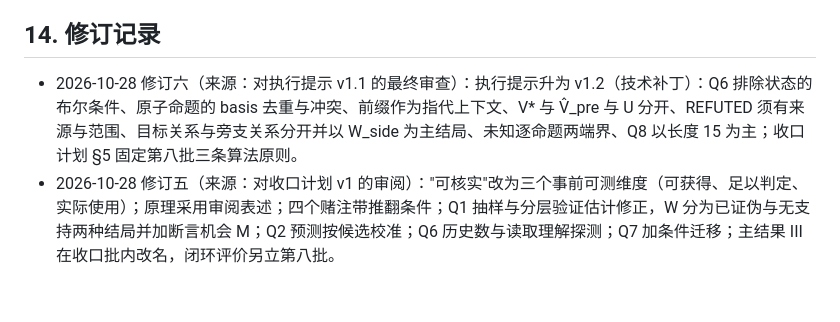
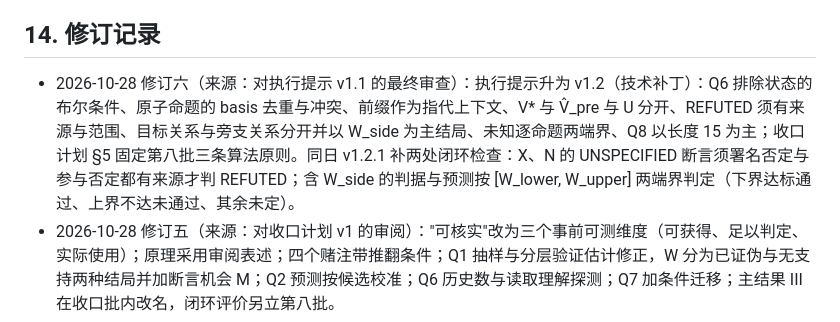
Before and after one commit to Singularity12122005/vibethinker, a Markdown page: docs/research/sycophancy-phase0-research-plan.md, the part around the change. GitHub-like rendering; blank space fills up the shorter version.

```diff
--- a/docs/research/sycophancy-phase0-research-plan.md
+++ b/docs/research/sycophancy-phase0-research-plan.md
@@ -129,7 +129,7 @@ R_info(X) = ½ (E|b| − E|E[b|X]|)。
 
 ## 14. 修订记录
 
-- 2026-10-28 修订六（来源：对执行提示 v1.1 的最终审查）：执行提示升为 v1.2（技术补丁）：Q6 排除状态的布尔条件、原子命题的 basis 去重与冲突、前缀作为指代上下文、V* 与 V̂_pre 与 U 分开、REFUTED 须有来源与范围、目标关系与旁支关系分开并以 W_side 为主结局、未知逐命题两端界、Q8 以长度 15 为主；收口计划 §5 固定第八批三条算法原则。
+- 2026-10-28 修订六（来源：对执行提示 v1.1 的最终审查）：执行提示升为 v1.2（技术补丁）：Q6 排除状态的布尔条件、原子命题的 basis 去重与冲突、前缀作为指代上下文、V* 与 V̂_pre 与 U 分开、REFUTED 须有来源与范围、目标关系与旁支关系分开并以 W_side 为主结局、未知逐命题两端界、Q8 以长度 15 为主；收口计划 §5 固定第八批三条算法原则。同日 v1.2.1 补两处闭环检查：X、N 的 UNSPECIFIED 断言须署名否定与参与否定都有来源才判 REFUTED；含 W_side 的判据与预测按 [W_lower, W_upper] 两端界判定（下界达标通过、上界不达未通过、其余未定）。
 - 2026-10-28 修订五（来源：对收口计划 v1 的审阅）："可核实"改为三个事前可测维度（可获得、足以判定、实际使用）；原理采用审阅表述；四个赌注带推翻条件；Q1 抽样与分层验证估计修正，W 分为已证伪与无支持两种结局并加断言机会 M；Q2 预测按候选校准；Q6 历史数与读取理解探测；Q7 加条件迁移；主结果 III 在收口批内改名，闭环评价另立第八批。
 - 2026-10-28 修订四（来源：第六批 G 结果与对 §22 的审阅）：收口批改为四阶段带门槛的计划（`sycophancy-phase0-batch7-closure-plan.md`），严格关系标签为所有 W 层结论的共同门槛，第五批核心格与 G1-S 同为第一优先，固定答案与证据约束实验条件触发；候选统一原理"可验证性加权的顺应"写入，作为可证伪假设而非结论；主结果三改为行为边界措辞；冻结模型比较的相对胜出不再作为两种内部处理方式的证据，另加默认不采纳基线作事后诊断。
 - 2026-10-27 修订三（来源：对执行提示 v2 的审阅）：§6 的两模型比较采用完整链式分解为共同评分对象；B 为整条回答共享一种潜在处理方式的混合，端点不随干预变化，不嵌套 A′；干预用共用特征编码以外推未见干预（A0）；k 定义为当前完整问题下的干净首答正确率，文献域有变化、可估计。执行提示升为 v3。
```
Also changed, not shown: docs/research/sycophancy-phase0-batch7-execution-prompt.md (+13 -6 lines).
